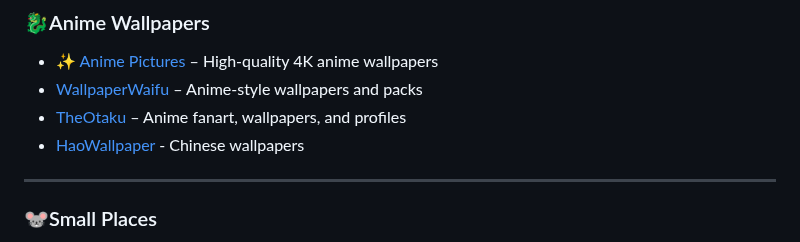
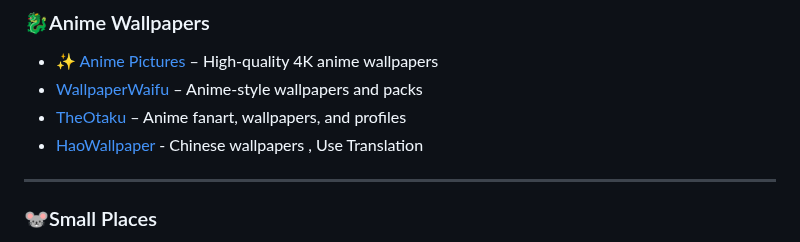
Before and after one commit to roigoatzzz/Wallsync, a Markdown page: README.md, the part around the change. GitHub-like rendering.

```diff
--- a/README.md
+++ b/README.md
@@ -98,7 +98,7 @@ Help make this megathread better for everyone!
 - ✨ [Anime Pictures](https://anime-pictures.net/) – High-quality 4K anime wallpapers
 - [WallpaperWaifu](https://wallpaperwaifu.com/) – Anime-style wallpapers and packs
 - [TheOtaku](https://theotaku.com/wallpapers/) – Anime fanart, wallpapers, and profiles
-- [HaoWallpaper](https://haowallpaper.com/) - Chinese wallpapers
+- [HaoWallpaper](https://haowallpaper.com/) - Chinese wallpapers , Use Translation
 
 <hr />
 
```
